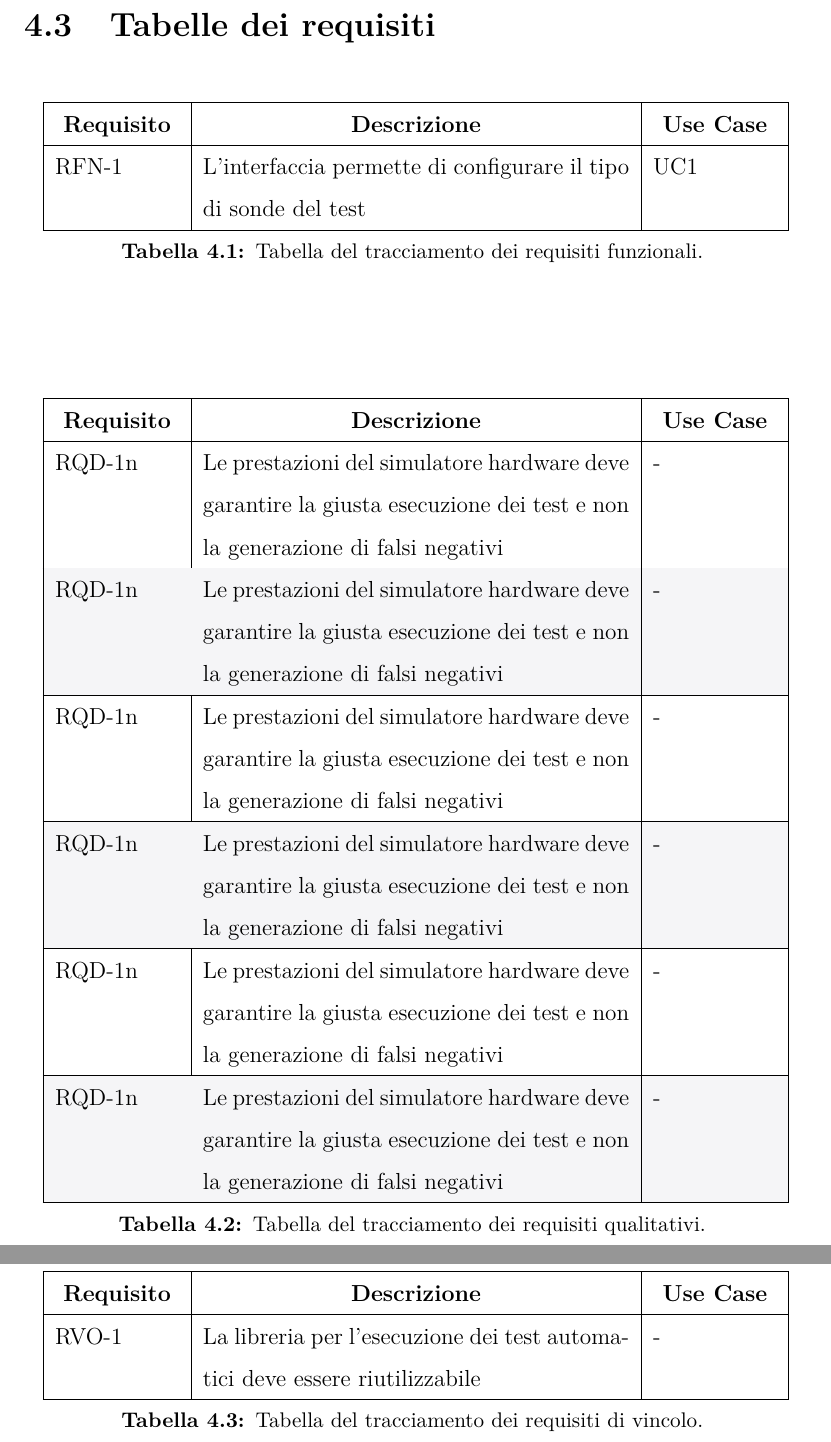
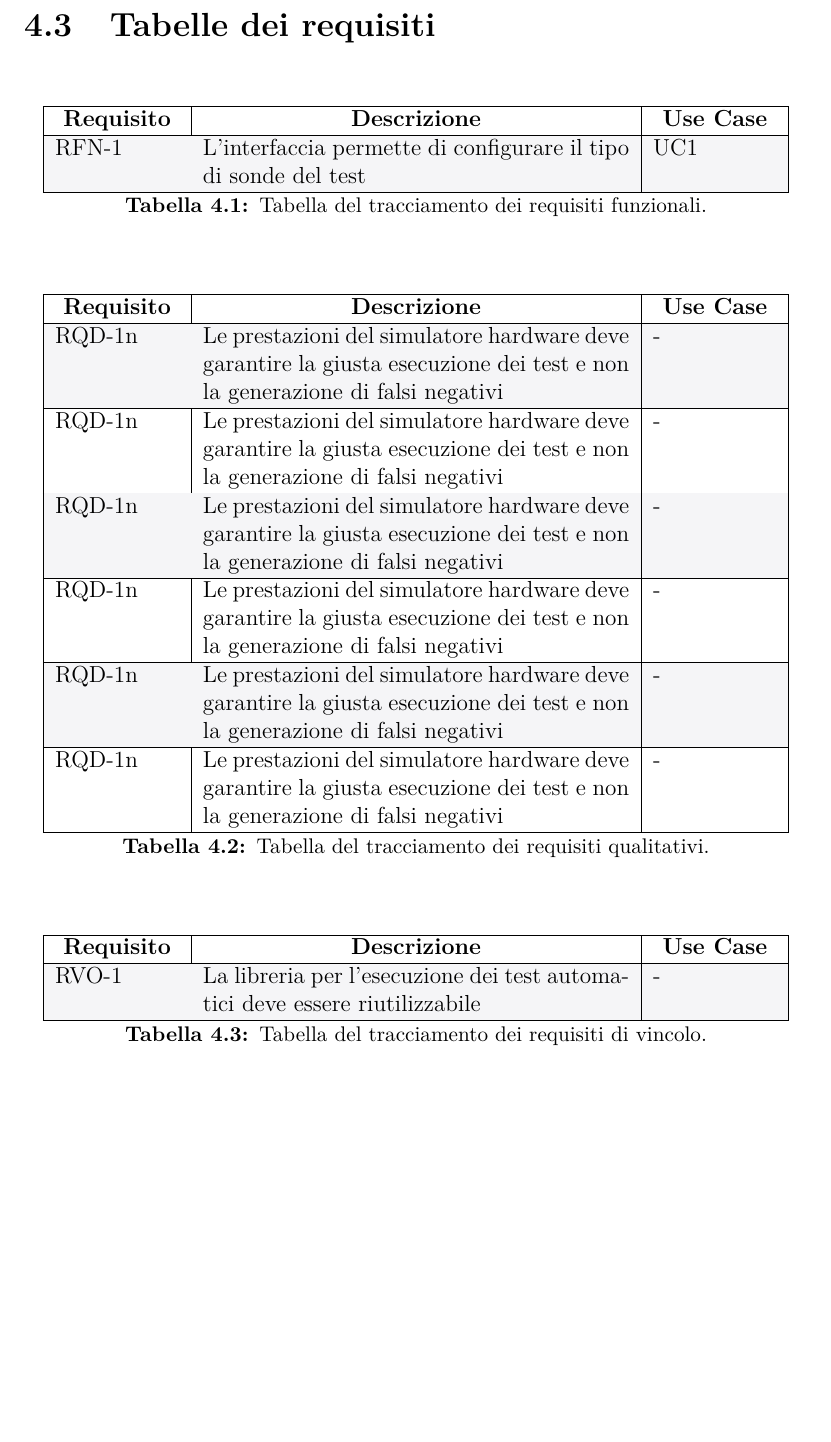
Before and after one commit to MatteoMazzotti0/tesi, a LaTeX thesis (thesis/files/thesis.tex, which reads thesis/files/chapters/4_requirement_analysis.tex, thesis/files/config/packages.tex): two parts of pages 26 and 27 of 35 before the commit and part of page 26 of 34 after it, the two joined at a grey line, cut so that both start at the same text, the shorter picture padded with empty space. Compiled offline with pdfLaTeX.

Commit message:
docs: aggiunta conformità PDF/A3a

```diff
--- a/thesis/files/chapters/4_requirement_analysis.tex
+++ b/thesis/files/chapters/4_requirement_analysis.tex
@@ -56,59 +56,27 @@ Il codice dei requisiti, dove ogni requisito è identificato con il carattere \t
 Nelle tabelle \ref{tab:requisiti_funzionali}, \ref{tab:requisiti_qualitativi} e \ref{tab:requisiti_vincolo} sono riassunti i requisiti e il loro tracciamento con gli use case delineati in fase di analisi.
 
 \section{Tabelle dei requisiti}
-\begin{center}
+\begin{table}[htbp]
+    \centering
     \rowcolors{1}{}{tableGray}
-    \begin{longtable}{|p{2.25cm}|p{7.75cm}|p{2.25cm}|}
+    \begin{tabular}{|p{2.25cm}|p{7.75cm}|p{2.25cm}|}
     \hline
-    %\rowcolor{hyperColor!5}
     \multicolumn{1}{|c|}{\textbf{Requisito}} & \multicolumn{1}{c|}{\textbf{Descrizione}} & \multicolumn{1}{c|}{\textbf{Use Case}}\\
     \hline
-    \endfirsthead
-    \rowcolor{white}
-    \multicolumn{3}{c}{{\bfseries \tablename\ \thetable{} -- Continuo della tabella}}\\
+    RFN-1 & L’interfaccia permette di configurare il tipo di sonde del test & UC1 \\
     \hline
-    %\rowcolor{hyperColor!5}
+    \end{tabular}
+    \caption{Tabella del tracciamento dei requisiti funzionali.}
+    \label{tab:requisiti_funzionali}
+\end{table}
+
+\begin{table}[htbp]
+    \centering
+    \rowcolors{1}{}{tableGray}
+    \begin{tabular}{|p{2.25cm}|p{7.75cm}|p{2.25cm}|}
+    \hline
     \multicolumn{1}{|c|}{\textbf{Requisito}} & \multicolumn{1}{c|}{\textbf{Descrizione}} & \multicolumn{1}{c|}{\textbf{Use Case}}\\
     \hline
-    \endhead
-    \hline
-    \rowcolor{white}
-    \multicolumn{3}{|r|}{{Continua nella prossima pagina...}}\\
-    \hline
-    \endfoot
-    \endlastfoot
-
-    RFN-1 & L’interfaccia permette di configurare il tipo di sonde del test & UC1 \\
-    \hline
-    \hiderowcolors
-    \caption{Tabella del tracciamento dei requisiti funzionali.}
-    \label{tab:requisiti_funzionali}
-    \end{longtable}
-\end{center}
-
-\begin{center}
-    \rowcolors{1}{}{tableGray}
-    \begin{longtable}{|p{2.25cm}|p{7.75cm}|p{2.25cm}|}
-    \hline
-    %\rowcolor{hyperColor!5}
-    \multicolumn{1}{|c|}{\textbf{Requisito}} & \multicolumn{1}{c|}{\textbf{Descrizione}} & \multicolumn{1}{c|}{\textbf{Use Case}}\\
-    \hline
-    \endfirsthead
-    \rowcolor{white}
-    \multicolumn{3}{c}{{\bfseries \tablename\ \thetable{} -- Continuo della tabella}}\\
-    \hline
-    %\rowcolor{hyperColor!5}
-    \multicolumn{1}{|c|}{\textbf{Requisito}} & \multicolumn{1}{c|}{\textbf{Descrizione}} & \multicolumn{1}{c|}{\textbf{Use Case}}\\
-    \hline
-    \endhead
-    \hline
-    \rowcolor{white}
-    \multicolumn{3}{|r|}{{Continua nella prossima pagina...}}\\
-    \hline
-    %\caption{Tabella del tracciamento dei requisiti qualitativi.}
-    \endfoot
-    \endlastfoot
-
     RQD-1n & Le prestazioni del simulatore hardware deve garantire la giusta esecuzione dei test e non la generazione di falsi negativi & - \\
     \hline
     RQD-1n & Le prestazioni del simulatore hardware deve garantire la giusta esecuzione dei test e non la generazione di falsi negativi & - \\
@@ -121,40 +89,23 @@ Nelle tabelle \ref{tab:requisiti_funzionali}, \ref{tab:requisiti_qualitativi} e
     \hline
     RQD-1n & Le prestazioni del simulatore hardware deve garantire la giusta esecuzione dei test e non la generazione di falsi negativi & - \\
     \hline
-    \hiderowcolors
+    \end{tabular}
     \caption{Tabella del tracciamento dei requisiti qualitativi.}
     \label{tab:requisiti_qualitativi}
-    \end{longtable}
-\end{center}
+\end{table}
 
-\begin{center}
+\begin{table}[htbp]
+    \centering
     \rowcolors{1}{}{tableGray}
-    \begin{longtable}{|p{2.25cm}|p{7.75cm}|p{2.25cm}|}
+    \begin{tabular}{|p{2.25cm}|p{7.75cm}|p{2.25cm}|}
     \hline
-    %\rowcolor{hyperColor!5}
     \multicolumn{1}{|c|}{\textbf{Requisito}} & \multicolumn{1}{c|}{\textbf{Descrizione}} & \multicolumn{1}{c|}{\textbf{Use Case}}\\
     \hline
-    \endfirsthead
-    \rowcolor{white}
-    \multicolumn{3}{c}{{\bfseries \tablename\ \thetable{} -- Continuo della tabella}}\\
-    \hline
-    %\rowcolor{hyperColor!5}
-    \multicolumn{1}{|c|}{\textbf{Requisito}} & \multicolumn{1}{c|}{\textbf{Descrizione}} & \multicolumn{1}{c|}{\textbf{Use Case}}\\
-    \hline
-    \endhead
-    \hline
-    \rowcolor{white}
-    \multicolumn{3}{|r|}{{Continua nella prossima pagina...}}\\
-    \hline
-    \endfoot
-    \endlastfoot
-
     RVO-1 & La libreria per l'esecuzione dei test automatici deve essere riutilizzabile & - \\
     \hline
-    \hiderowcolors
+    \end{tabular}
     \caption{Tabella del tracciamento dei requisiti di vincolo.}
     \label{tab:requisiti_vincolo}
-    \end{longtable}
-\end{center}
+\end{table}
 
 \newpage
--- a/thesis/files/config/packages.tex
+++ b/thesis/files/config/packages.tex
@@ -1,9 +1,6 @@
 \PassOptionsToPackage{dvipsnames}{xcolor} % colori PDF/A
 
 \usepackage{colorprofiles}
-% PDF/A
-% validate in https://www.pdf-online.com/osa/validate.aspx
-\usepackage[a-1a,mathxmp]{pdfx}[2018/12/22]
 \usepackage[T1]{fontenc}
 \usepackage[utf8]{inputenc}
 \usepackage[italian]{babel}
@@ -15,7 +12,13 @@
 \usepackage{epigraph} % per epigrafi
 \usepackage{indentfirst} % rientra il primo paragrafo di ogni sezione
 \usepackage{graphicx} % immagini
-\usepackage[pdfa]{hyperref} % collegamenti ipertestuali
+\usepackage{hyperref} % collegamenti ipertestuali
+\usepackage{tagpdf}
+\tagpdfsetup{
+    activate-all=true,
+    interwordspace=true,
+    tabsorder=structure
+}
 \usepackage{mparhack,relsize}  % finezze tipografiche
 \usepackage{nameref} % visualizza nome dei riferimenti
 \usepackage[font=small]{quoting} % citazioni
--- a/thesis/files/thesis.tex
+++ b/thesis/files/thesis.tex
@@ -1,3 +1,9 @@
+\DocumentMetadata{
+    pdfstandard=A-3a,
+    pdfversion=1.7,
+    lang=it
+}
+
 \documentclass[
     table,
     12pt,
```
Also changed, not shown: thesis/files/thesis.pdf.
